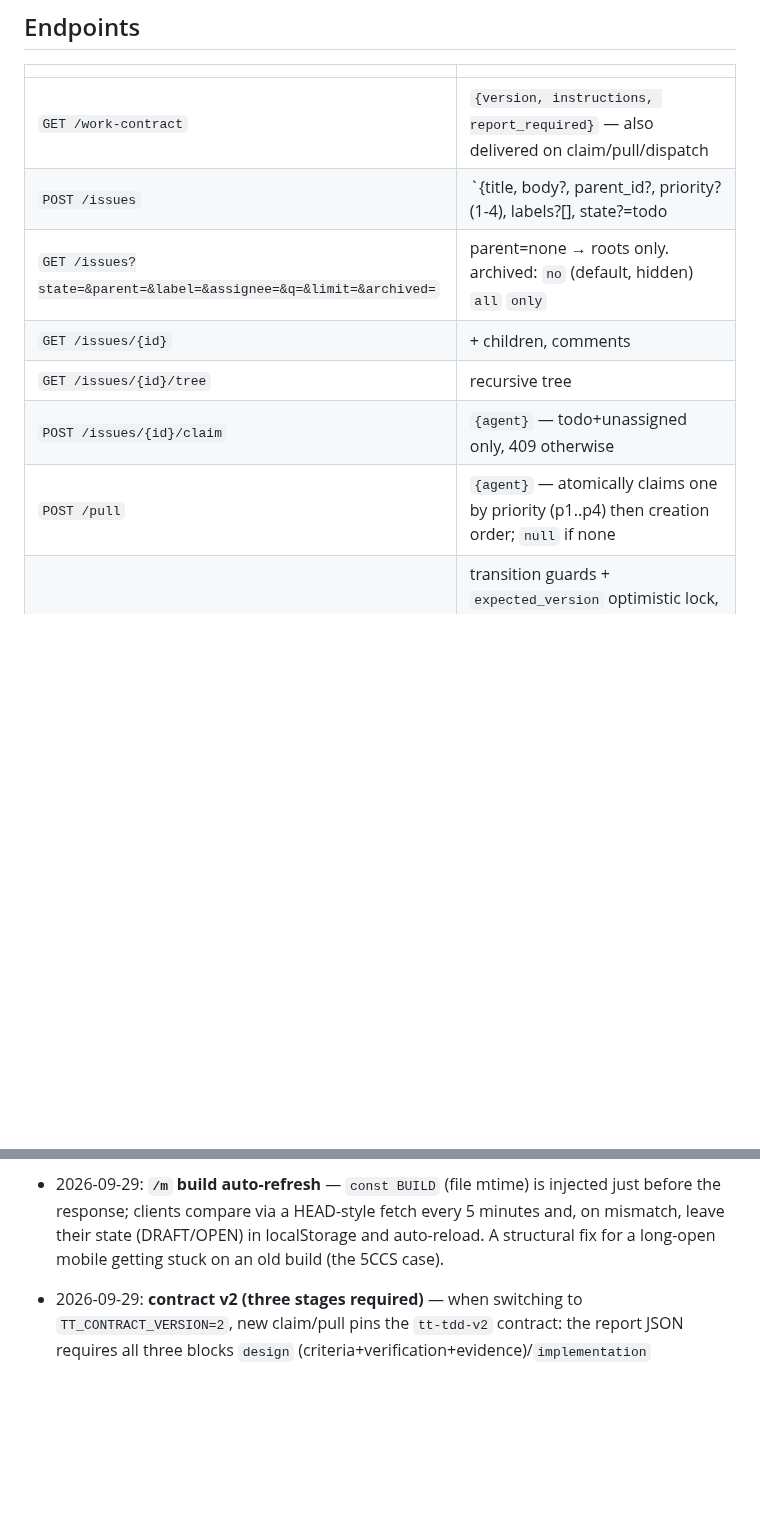
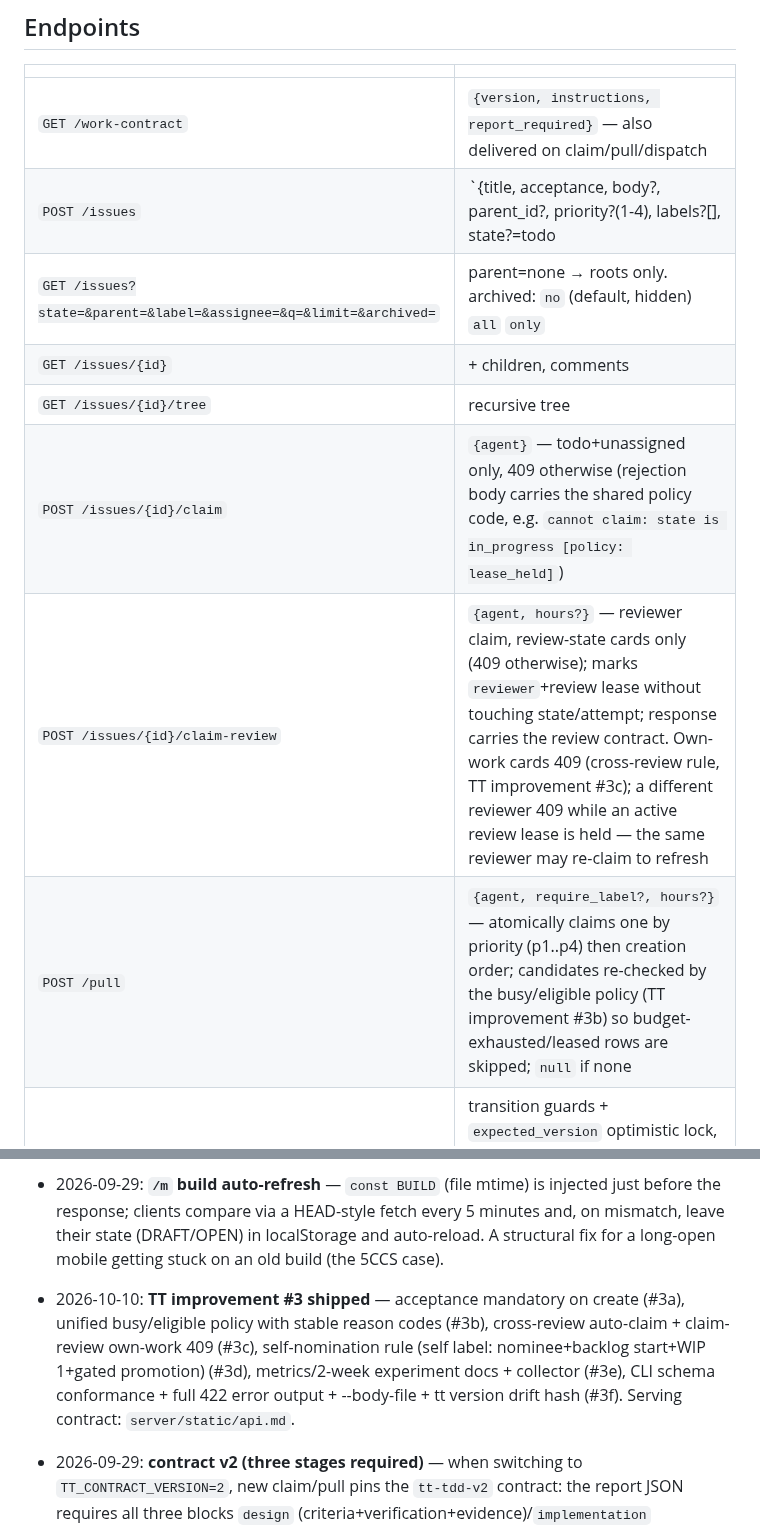
Before and after one commit to plainOldCode/think-tank, a Markdown page: docs/API.md, 2 parts joined by grey strips. GitHub-like rendering; blank space fills up the shorter version.

```diff
--- a/docs/API.md
+++ b/docs/API.md
@@ -11,12 +11,13 @@ backlog → todo → in_progress → blocked/review/done. review → todo/blocke
 | | |
 |---|---|
 | `GET /work-contract` | `{version, instructions, report_required}` — also delivered on claim/pull/dispatch |
-| `POST /issues` | `{title, body?, parent_id?, priority?(1-4), labels?[], state?=todo|backlog}` |
+| `POST /issues` | `{title, acceptance, body?, parent_id?, priority?(1-4), labels?[], state?=todo|backlog, nominee?}` — **`acceptance` required (TT improvement #3a)**: machine-readable done-criteria, missing/blank → 422; existing cards fill gradually via PATCH (empty rejected). **Self-nomination (TT improvement #3d)**: labels containing `self` require `nominee` (becomes assignee), force `backlog` start, WIP 1 open self card per nominee (2nd → 409); todo promotion is human/triage only — PATCH must carry `promoted: true` |
 | `GET /issues?state=&parent=&label=&assignee=&q=&limit=&archived=` | parent=none → roots only. archived: `no` (default, hidden) `all` `only` |
 | `GET /issues/{id}` | + children, comments |
 | `GET /issues/{id}/tree` | recursive tree |
-| `POST /issues/{id}/claim` | `{agent}` — todo+unassigned only, 409 otherwise |
-| `POST /pull` | `{agent}` — atomically claims one by priority (p1..p4) then creation order; `null` if none |
+| `POST /issues/{id}/claim` | `{agent}` — todo+unassigned only, 409 otherwise (rejection body carries the shared policy code, e.g. `cannot claim: state is in_progress [policy: lease_held]`) |
+| `POST /issues/{id}/claim-review` | `{agent, hours?}` — reviewer claim, review-state cards only (409 otherwise); marks `reviewer`+review lease without touching state/attempt; response carries the review contract. Own-work cards 409 (cross-review rule, TT improvement #3c); a different reviewer 409 while an active review lease is held — the same reviewer may re-claim to refresh |
+| `POST /pull` | `{agent, require_label?, hours?}` — atomically claims one by priority (p1..p4) then creation order; candidates re-checked by the busy/eligible policy (TT improvement #3b) so budget-exhausted/leased rows are skipped; `null` if none |
 | `PATCH /issues/{id}` | transition guards + `expected_version` optimistic lock, `clear_parent`/`clear_priority`, `archived:true/false`, `waiting_for` (blocked-only: dependency|human|gate|external) + `waiting_actor`/`blocked_detail`, `force_done` (approval exception), `completion_report` (structured completion report) |
 | `POST /issues/{id}/verify` | `{verifier, evidence?, completion_report?, expected_version?}` — review→done report receipt. Non-review/round conflict 409, report errors 422 |
 | `POST /issues/{id}/comments` | `{author, body}` |
@@ -103,6 +116,7 @@ Agent-to-agent communication is async-first — the TT board (cards+comments) is
 
 - 2026-09-29: **3-1 branch convention (DEQ1 v5)** — code work merges to main only via a per-card branch `tt/<cardID>-<slug>` → GitHub PR (merge authority and timing belong to the user). No direct pushes to main. Exceptions only when explicitly stated in the dispatch message (the primary maintainer's workstation = the mini relay sync path). The v2 block carries the same wording — the v1 block also gained the same clause (safe because old pinned cards use their stored copy at claim time).
 - 2026-09-29: **`/m` build auto-refresh** — `const BUILD` (file mtime) is injected just before the response; clients compare via a HEAD-style fetch every 5 minutes and, on mismatch, leave their state (DRAFT/OPEN) in localStorage and auto-reload. A structural fix for a long-open mobile getting stuck on an old build (the 5CCS case).
+- 2026-10-10: **TT improvement #3 shipped** — acceptance mandatory on create (#3a), unified busy/eligible policy with stable reason codes (#3b), cross-review auto-claim + claim-review own-work 409 (#3c), self-nomination rule (self label: nominee+backlog start+WIP 1+gated promotion) (#3d), metrics/2-week experiment docs + collector (#3e), CLI schema conformance + full 422 error output + --body-file + tt version drift hash (#3f). Serving contract: `server/static/api.md`.
 - 2026-09-29: **contract v2 (three stages required)** — when switching to `TT_CONTRACT_VERSION=2`, new claim/pull pins the `tt-tdd-v2` contract: the report JSON requires all three blocks `design` (criteria+verification+evidence)/`implementation` (summary+commands)/`verification` (commands+evidence), method `tdd|planned` (alternative retired). The schema is a single-model version gate — v1 reports pass only on v1-pinned cards, mixing 422. A valid-report done stays done as self-completion (verification_status=reported); a report-less done is demoted to review (as before).
 - 2026-09-26: **Version-pinned work contract and completion reports** — `/work-contract`, contract delivery on claim/pull/dispatch, runner injection into new and resumed prompts, `TT_REQUIRE_REPORT=1` opt-in report-required mode. Validation of the completion_report's TDD/alternative verification, success, round, and version; `verification_status` distinguishes reported/approved/legacy records. Error fixes: completion judgment from evidence containing only failures/keywords, reuse of stale evidence across reopen/scope change/new claim, state bypass at creation. CLI done removed a duplicate PATCH, aborts on comment failure, and `--json` is honored for review too. Existing routes and approval exceptions are preserved.
 
```
Also changed, not shown: other parts of docs/API.md (+12 -0 lines).
